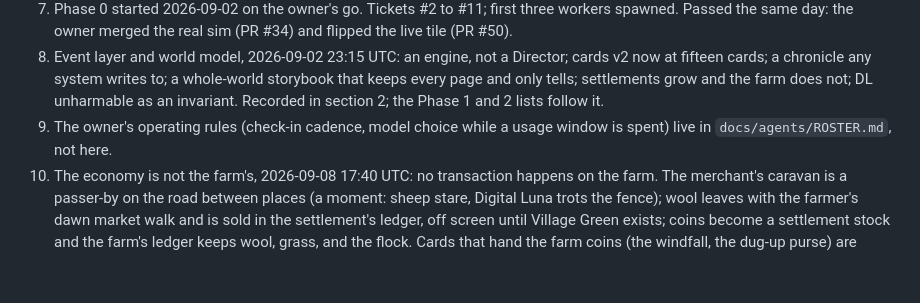
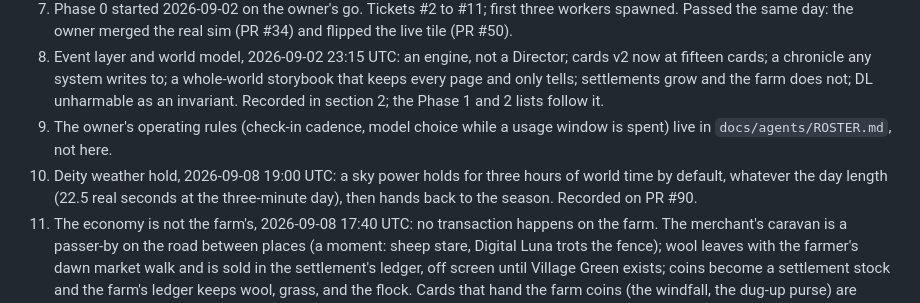
Before and after one commit to giannikulle-ai/Sheep-City, a Markdown page: docs/SHEEPCLIFF_PLAN.md, the part around the change. Rendered like a GitHub page; blank space fills up the shorter version.

Commit message:
plan: a deity weather hold is three world-hours by default
Co-Authored-By: Claude Fable 5.1 <noreply@anthropic.com>
Claude-Session: https://claude.ai/code/session_01Xrs89tChgyyjHaJHna165K

```diff
--- a/docs/SHEEPCLIFF_PLAN.md
+++ b/docs/SHEEPCLIFF_PLAN.md
@@ -306,6 +306,7 @@ Answer in one comment whenever convenient; the defaults are the assumptions in s
 7. Phase 0 started 2026-09-02 on the owner's go. Tickets #2 to #11; first three workers spawned. Passed the same day: the owner merged the real sim (PR #34) and flipped the live tile (PR #50).
 8. Event layer and world model, 2026-09-02 23:15 UTC: an engine, not a Director; cards v2 now at fifteen cards; a chronicle any system writes to; a whole-world storybook that keeps every page and only tells; settlements grow and the farm does not; DL unharmable as an invariant. Recorded in section 2; the Phase 1 and 2 lists follow it.
 9. The owner's operating rules (check-in cadence, model choice while a usage window is spent) live in `docs/agents/ROSTER.md`, not here.
+13. Deity weather hold, 2026-09-08 19:00 UTC: a sky power holds for three hours of world time by default, whatever the day length (22.5 real seconds at the three-minute day), then hands back to the season. Recorded on PR #90.
 12. The economy is not the farm's, 2026-09-08 17:40 UTC: no transaction happens on the farm. The merchant's caravan is a passer-by on the road between places (a moment: sheep stare, Digital Luna trots the fence); wool leaves with the farmer's dawn market walk and is sold in the settlement's ledger, off screen until Village Green exists; coins become a settlement stock and the farm's ledger keeps wool, grass, and the flock. Cards that hand the farm coins (the windfall, the dug-up purse) are reviewed under the same rule. Also: a seed is a world; the farm belongs to the owner's world and a world may be created without it (districts as a per-world list), to be built after the engine lands.
 11. Digital Luna's dusk order, 2026-09-08 17:30 UTC: "fetch wins". Fetching a lost lamb sits above bedtime in her chain (below rain shelter, riding, and the stick), so a lamb out at dusk is a job, not a night in. Pacing target for the event engine: about three moments per five real minutes, not five; a warm-up with no card draws in a fresh world's first minute; the merchant comes when there is wool to sell.
 10. Calendar, 2026-09-08 15:45 UTC: Digital Luna's birthday is December 15. Seasons are no longer nine real days; they follow the real year, four across it, roughly a quarter each with seeded variation in length and start. Recorded in section 2 (Time); tickets in the world and sim lanes carry it.
```
